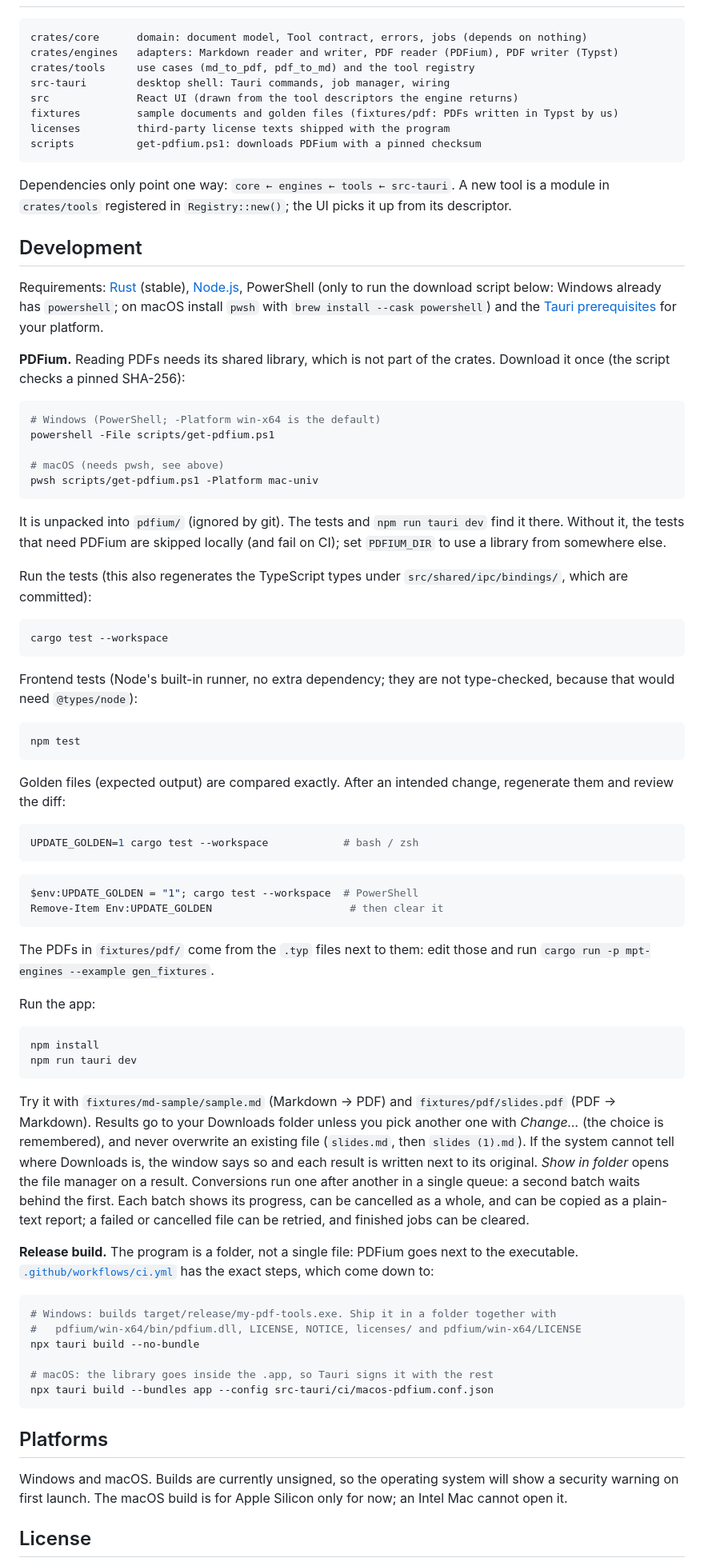
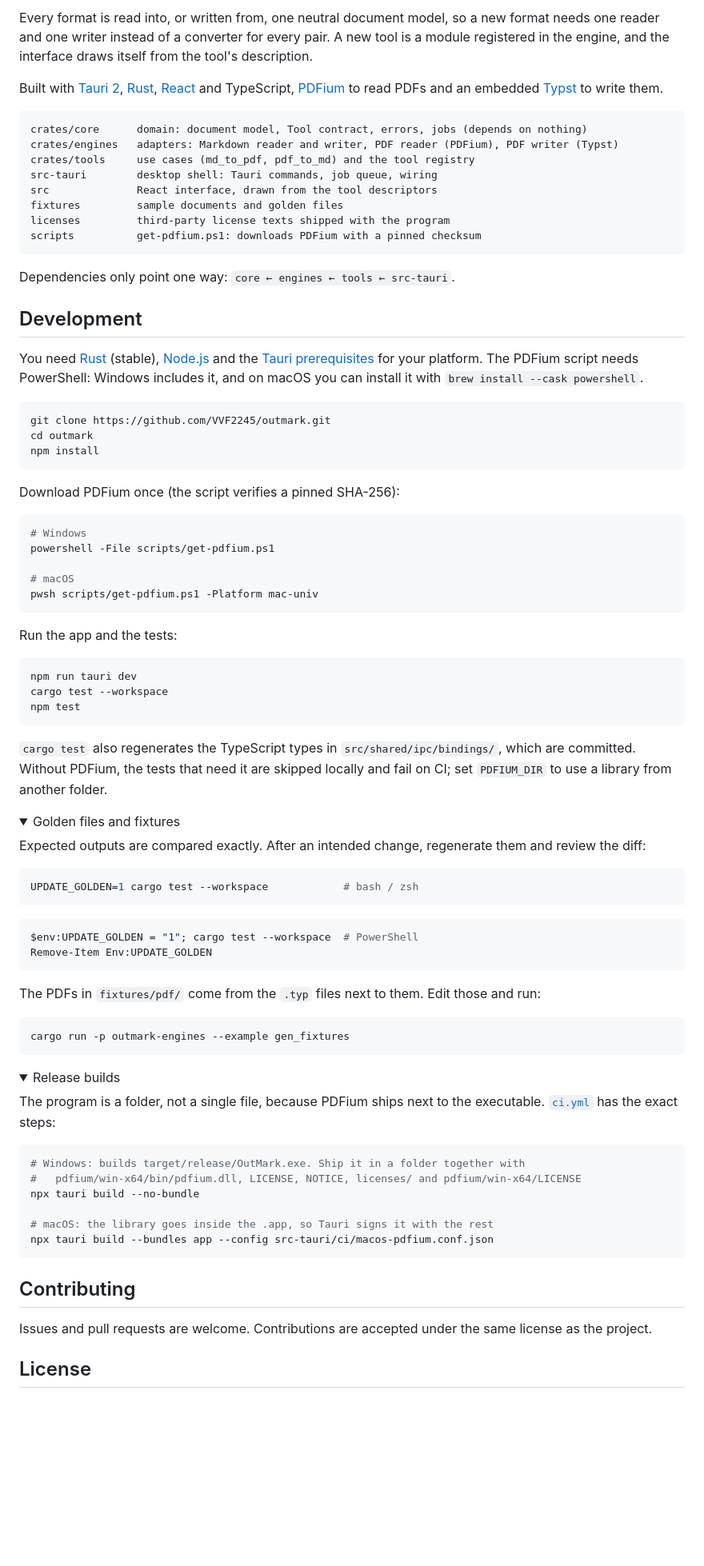
Before and after one commit to VVF2245/my-pdf-tools, a Markdown page: README.md, the part around one of its changes. Shown at 80% size. Rendered like a GitHub page; folded sections open; blank space fills up the shorter version.

````diff
--- a/README.md
+++ b/README.md
@@ -39,45 +71,56 @@ The engine is built around a neutral intermediate document model, so each format
 ```
+
+Every format is read into, or written from, one neutral document model, so a new format needs one reader and one writer instead of a converter for every pair. A new tool is a module registered in the engine, and the interface draws itself from the tool's description.
+
+Built with [Tauri 2](https://tauri.app/), [Rust](https://www.rust-lang.org/), [React](https://react.dev/) and TypeScript, [PDFium](https://pdfium.googlesource.com/pdfium/) to read PDFs and an embedded [Typst](https://typst.app/) to write them.
+
+```text
 crates/core      domain: document model, Tool contract, errors, jobs (depends on nothing)
 crates/engines   adapters: Markdown reader and writer, PDF reader (PDFium), PDF writer (Typst)
 crates/tools     use cases (md_to_pdf, pdf_to_md) and the tool registry
-src-tauri        desktop shell: Tauri commands, job manager, wiring
-src              React UI (drawn from the tool descriptors the engine returns)
-fixtures         sample documents and golden files (fixtures/pdf: PDFs written in Typst by us)
+src-tauri        desktop shell: Tauri commands, job queue, wiring
+src              React interface, drawn from the tool descriptors
+fixtures         sample documents and golden files
 licenses         third-party license texts shipped with the program
 scripts          get-pdfium.ps1: downloads PDFium with a pinned checksum
 ```
 
-Dependencies only point one way: `core ← engines ← tools ← src-tauri`. A new tool is a module in `crates/tools` registered in `Registry::new()`; the UI picks it up from its descriptor.
+Dependencies only point one way: `core ← engines ← tools ← src-tauri`.
 
 ## Development
 
-Requirements: [Rust](https://rustup.rs/) (stable), [Node.js](https://nodejs.org/), PowerShell (only to run the download script below: Windows already has `powershell`; on macOS install `pwsh` with `brew install --cask powershell`) and the [Tauri prerequisites](https://tauri.app/start/prerequisites/) for your platform.
+You need [Rust](https://rustup.rs/) (stable), [Node.js](https://nodejs.org/) and the [Tauri prerequisites](https://tauri.app/start/prerequisites/) for your platform. The PDFium script needs PowerShell: Windows includes it, and on macOS you can install it with `brew install --cask powershell`.
 
-**PDFium.** Reading PDFs needs its shared library, which is not part of the crates. Download it once (the script checks a pinned SHA-256):
+```bash
+git clone https://github.com/VVF2245/outmark.git
+cd outmark
+npm install
+```
+
+Download PDFium once (the script verifies a pinned SHA-256):
 
 ```powershell
-# Windows (PowerShell; -Platform win-x64 is the default)
+# Windows
 powershell -File scripts/get-pdfium.ps1
 
-# macOS (needs pwsh, see above)
+# macOS
 pwsh scripts/get-pdfium.ps1 -Platform mac-univ
 ```
 
-It is unpacked into `pdfium/` (ignored by git). The tests and `npm run tauri dev` find it there. Without it, the tests that need PDFium are skipped locally (and fail on CI); set `PDFIUM_DIR` to use a library from somewhere else.
-
-Run the tests (this also regenerates the TypeScript types under `src/shared/ipc/bindings/`, which are committed):
+Run the app and the tests:
 
 ```bash
+npm run tauri dev
 cargo test --workspace
-```
-
-Frontend tests (Node's built-in runner, no extra dependency; they are not type-checked, because that would need `@types/node`):
-
-```bash
 npm test
 ```
 
-Golden files (expected output) are compared exactly. After an intended change, regenerate them and review the diff:
+`cargo test` also regenerates the TypeScript types in `src/shared/ipc/bindings/`, which are committed. Without PDFium, the tests that need it are skipped locally and fail on CI; set `PDFIUM_DIR` to use a library from another folder.
+
+<details>
+<summary>Golden files and fixtures</summary>
+
+Expected outputs are compared exactly. After an intended change, regenerate them and review the diff:
 
 ```bash
 UPDATE_GOLDEN=1 cargo test --workspace            # bash / zsh
@@ -85,24 +128,24 @@ UPDATE_GOLDEN=1 cargo test --workspace            # bash / zsh
 
 ```powershell
 $env:UPDATE_GOLDEN = "1"; cargo test --workspace  # PowerShell
-Remove-Item Env:UPDATE_GOLDEN                      # then clear it
+Remove-Item Env:UPDATE_GOLDEN
 ```
 
-The PDFs in `fixtures/pdf/` come from the `.typ` files next to them: edit those and run `cargo run -p mpt-engines --example gen_fixtures`.
-
-Run the app:
+The PDFs in `fixtures/pdf/` come from the `.typ` files next to them. Edit those and run:
 
 ```bash
-npm install
-npm run tauri dev
+cargo run -p outmark-engines --example gen_fixtures
 ```
 
-Try it with `fixtures/md-sample/sample.md` (Markdown → PDF) and `fixtures/pdf/slides.pdf` (PDF → Markdown). Results go to your Downloads folder unless you pick another one with *Change…* (the choice is remembered), and never overwrite an existing file (`slides.md`, then `slides (1).md`). If the system cannot tell where Downloads is, the window says so and each result is written next to its original. *Show in folder* opens the file manager on a result. Conversions run one after another in a single queue: a second batch waits behind the first. Each batch shows its progress, can be cancelled as a whole, and can be copied as a plain-text report; a failed or cancelled file can be retried, and finished jobs can be cleared.
+</details>
 
-**Release build.** The program is a folder, not a single file: PDFium goes next to the executable. [`.github/workflows/ci.yml`](.github/workflows/ci.yml) has the exact steps, which come down to:
+<details>
+<summary>Release builds</summary>
+
+The program is a folder, not a single file, because PDFium ships next to the executable. [`ci.yml`](.github/workflows/ci.yml) has the exact steps:
 
 ```bash
-# Windows: builds target/release/my-pdf-tools.exe. Ship it in a folder together with
+# Windows: builds target/release/OutMark.exe. Ship it in a folder together with
 #   pdfium/win-x64/bin/pdfium.dll, LICENSE, NOTICE, licenses/ and pdfium/win-x64/LICENSE
 npx tauri build --no-bundle
 
@@ -110,9 +153,11 @@ npx tauri build --no-bundle
 npx tauri build --bundles app --config src-tauri/ci/macos-pdfium.conf.json
 ```
 
-## Platforms
+</details>
 
-Windows and macOS. Builds are currently unsigned, so the operating system will show a security warning on first launch. The macOS build is for Apple Silicon only for now; an Intel Mac cannot open it.
+## Contributing
+
+Issues and pull requests are welcome. Contributions are accepted under the same license as the project.
 
 ## License
 
````
Also changed, not shown: other parts of README.md (+58 -26 lines), assets/outmark-banner-dark@2x.png (added), assets/outmark-banner-light@2x.png (added).
